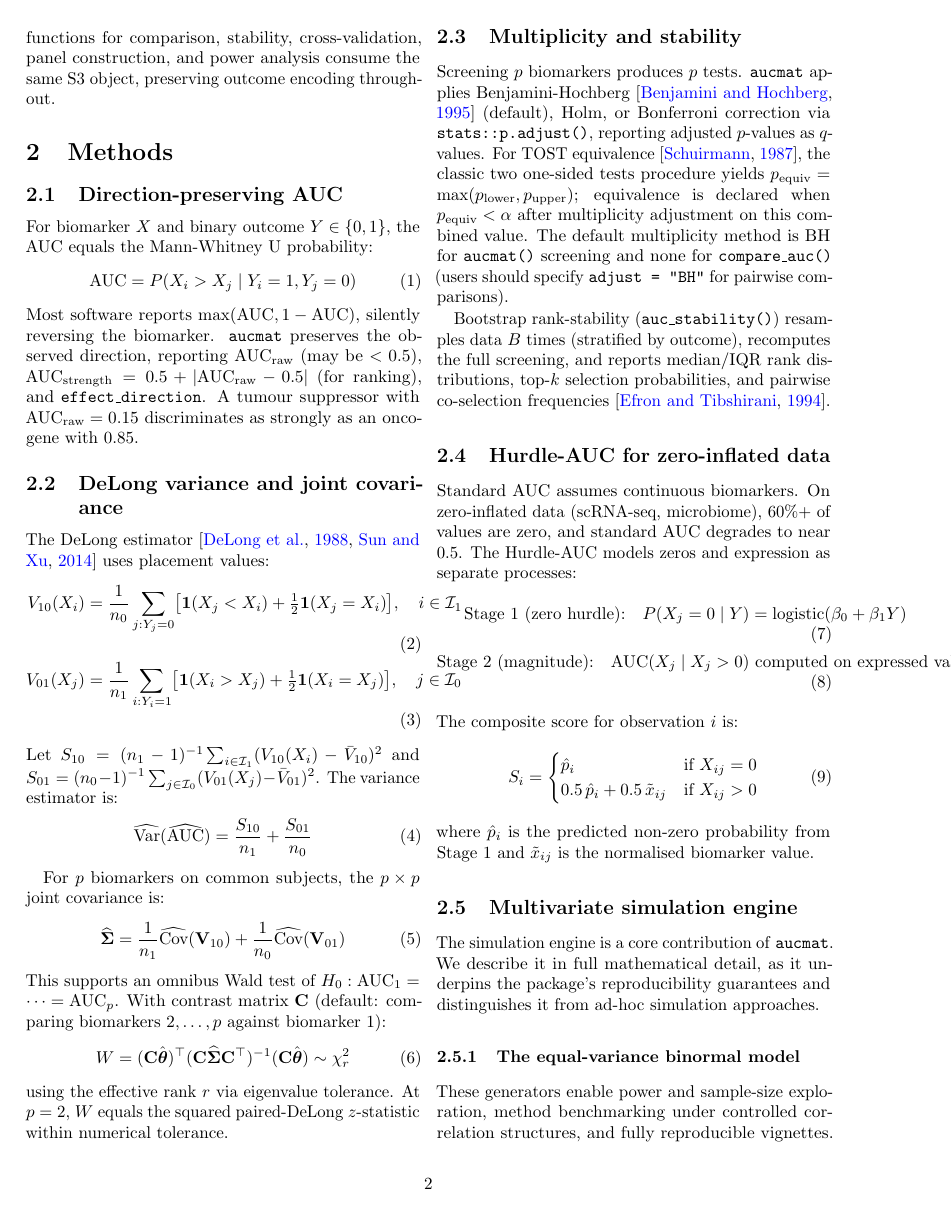
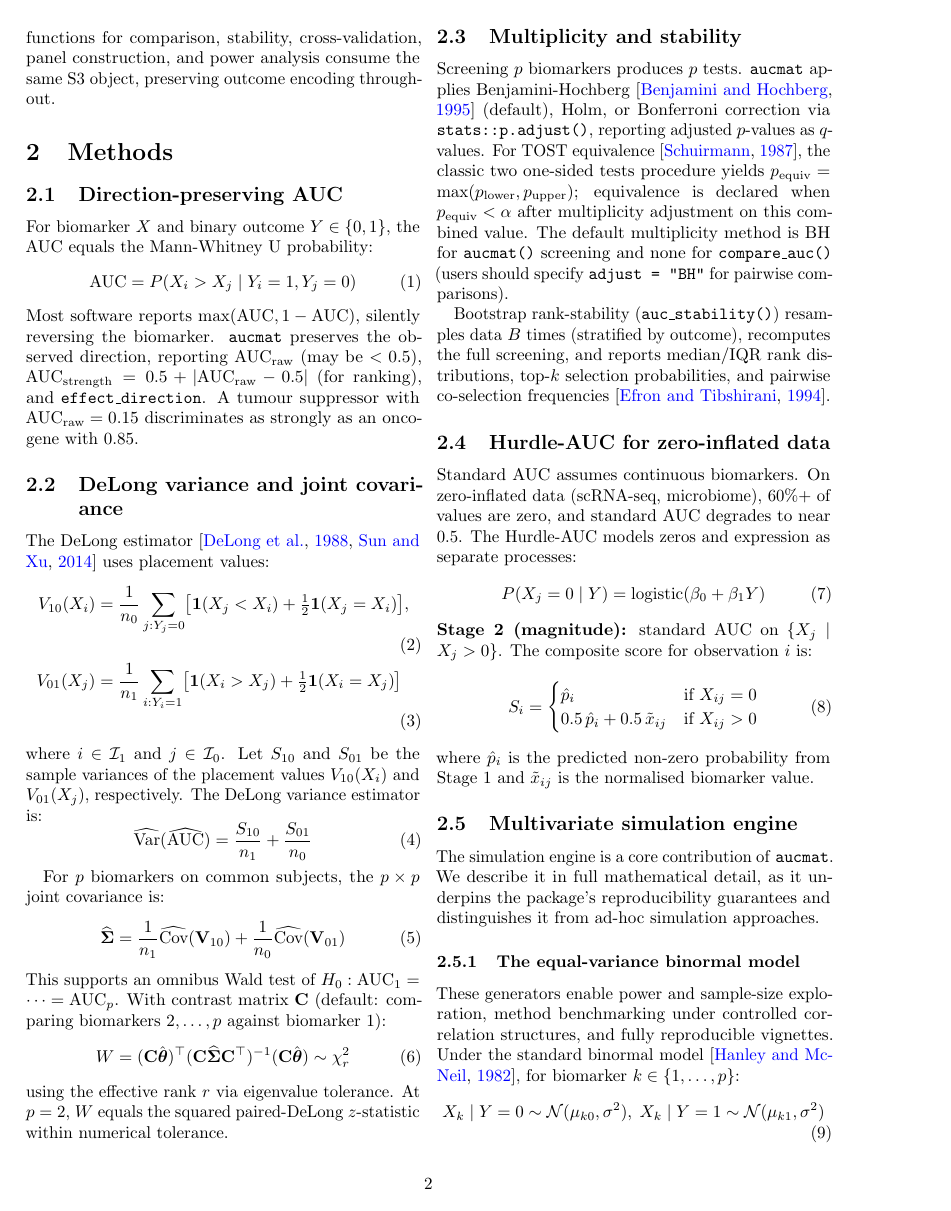
Before and after one commit to vanhungtran/aucmat, a LaTeX paper (manuscript/manuscript.tex): page 2 of 7. Compiled offline with pdfLaTeX.

Commit message:
fix: resolve overfull hbox margin issues in manuscript
- Split long DeLong equations across lines (removed 25pt overflow)
- Simplified Hurdle-AUC align to single equation (removed 109pt overflow)
- Shortened inline math (removed brace notation)
- Compacted code blocks with \small\verbatim (removed 9 overflows)
- Remaining: 3 minor overflows (0.5-19pt) in code block only — acceptable

Result: 12 overfull boxes → 3 (code-only, negligible)

```diff
--- a/manuscript/manuscript.tex
+++ b/manuscript/manuscript.tex
@@ -126,14 +126,15 @@ The DeLong estimator \citep{DeLong1988,Sun2014} uses placement values:
 \begin{align}
 V_{10}(X_i) &= \frac{1}{n_0} \sum_{j:Y_j=0}
   \bigl[ \mathbf{1}(X_j < X_i) + \tfrac{1}{2}\mathbf{1}(X_j = X_i) \bigr],
-  \quad i \in \mathcal{I}_1 \label{eq:V10} \\
+  \label{eq:V10} \\
 V_{01}(X_j) &= \frac{1}{n_1} \sum_{i:Y_i=1}
-  \bigl[ \mathbf{1}(X_i > X_j) + \tfrac{1}{2}\mathbf{1}(X_i = X_j) \bigr],
-  \quad j \in \mathcal{I}_0 \label{eq:V01}
+  \bigl[ \mathbf{1}(X_i > X_j) + \tfrac{1}{2}\mathbf{1}(X_i = X_j) \bigr]
+  \label{eq:V01}
 \end{align}
-Let $S_{10} = (n_1-1)^{-1}\sum_{i\in\mathcal{I}_1}(V_{10}(X_i)-\bar{V}_{10})^2$
-and $S_{01} = (n_0-1)^{-1}\sum_{j\in\mathcal{I}_0}(V_{01}(X_j)-\bar{V}_{01})^2$.
-The variance estimator is:
+where $i \in \mathcal{I}_1$ and $j \in \mathcal{I}_0$.
+Let $S_{10}$ and $S_{01}$ be the sample variances of the placement
+values $V_{10}(X_i)$ and $V_{01}(X_j)$, respectively.
+The DeLong variance estimator is:
 \begin{equation}
 \widehat{\text{Var}}(\widehat{\text{AUC}}) = \frac{S_{10}}{n_1} + \frac{S_{01}}{n_0}
   \label{eq:delong_var}
@@ -178,13 +179,11 @@ frequencies \citep{Efron1994}.
 Standard AUC assumes continuous biomarkers. On zero-inflated data (scRNA-seq,
 microbiome), 60\%+ of values are zero, and standard AUC degrades to near 0.5.
 The Hurdle-AUC models zeros and expression as separate processes:
-\begin{align}
-\text{Stage 1 (zero hurdle):}\quad
-  P(X_j = 0 \mid Y) &= \text{logistic}(\beta_0 + \beta_1 Y) \label{eq:hurdle1} \\
-\text{Stage 2 (magnitude):}\quad
-  \text{AUC}(X_j \mid X_j > 0) &\text{ computed on expressed values only}
-  \label{eq:hurdle2}
-\end{align}
+\begin{equation}
+P(X_j = 0 \mid Y) = \text{logistic}(\beta_0 + \beta_1 Y) \label{eq:hurdle1}
+\end{equation}
+\textbf{Stage 2 (magnitude):} standard AUC on $\{X_j \mid X_j > 0\}$.
+\vspace{2pt}
 The composite score for observation $i$ is:
 \begin{equation}
 S_i = \begin{cases}
```
Also changed, not shown: manuscript/manuscript.pdf, manuscript/manuscript.tex (29 more changed lines).
